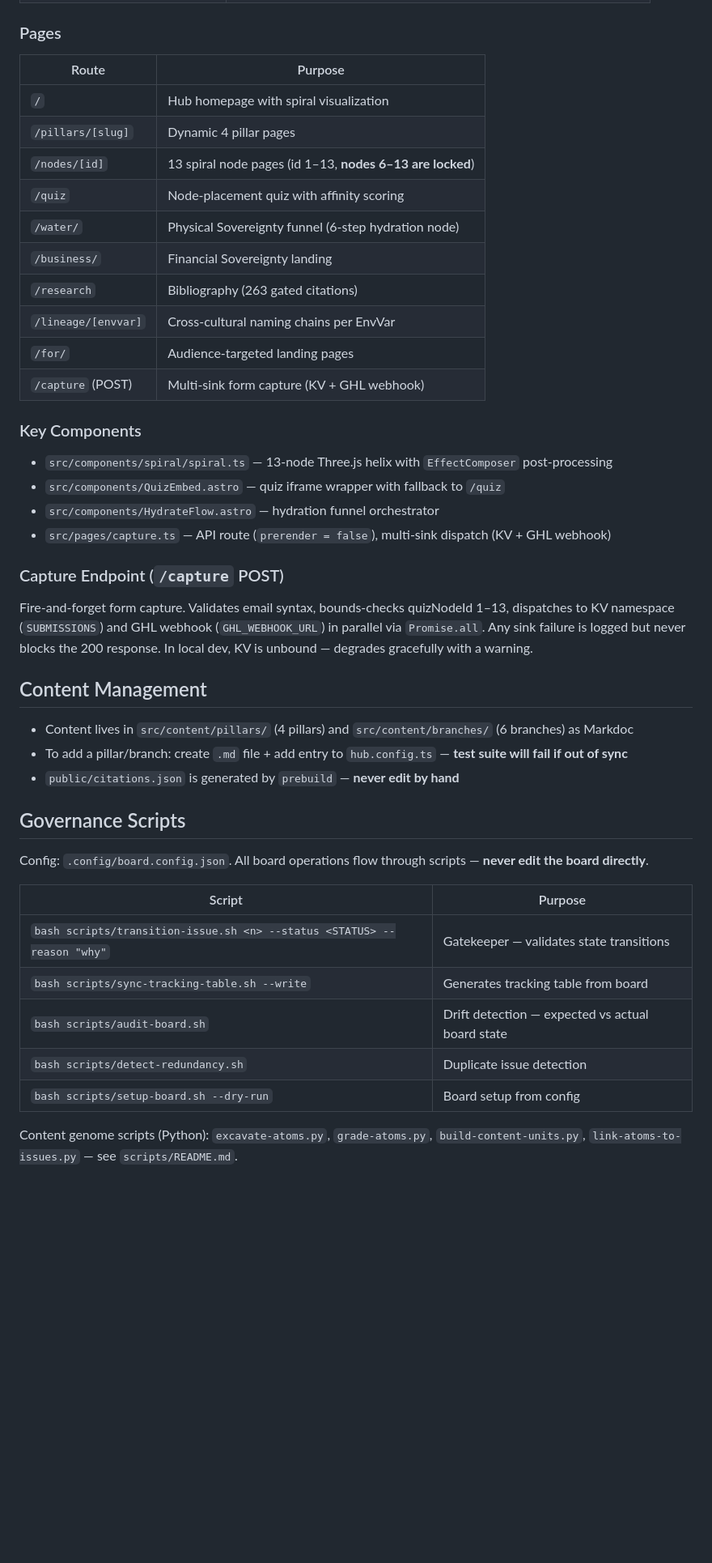
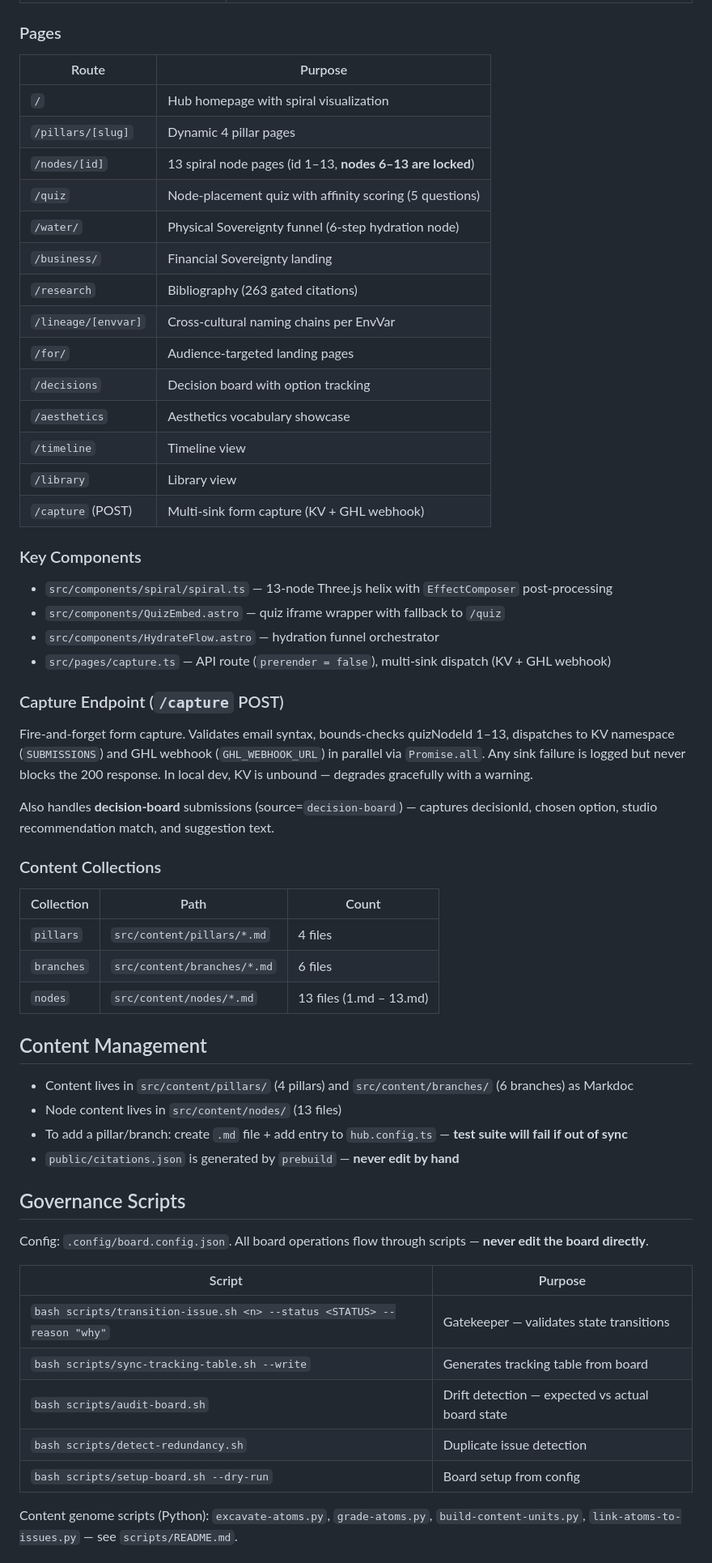
Before and after one commit to organvm-iii-ergon/sovereign-systems--elevate-align, a Markdown page: AGENTS.md, the part around one of its changes. Shown at 81% size. GitHub-like rendering; blank space fills up the shorter version.

```diff
--- a/AGENTS.md
+++ b/AGENTS.md
@@ -66,18 +70,22 @@ Test suite: `scripts/test.mjs` (Node assert, no framework). Validates:
 
 ### Pages
 
-| Route | Purpose |
-|-------|---------|
-| `/` | Hub homepage with spiral visualization |
-| `/pillars/[slug]` | Dynamic 4 pillar pages |
-| `/nodes/[id]` | 13 spiral node pages (id 1–13, **nodes 6–13 are locked**) |
-| `/quiz` | Node-placement quiz with affinity scoring |
-| `/water/` | Physical Sovereignty funnel (6-step hydration node) |
-| `/business/` | Financial Sovereignty landing |
-| `/research` | Bibliography (263 gated citations) |
-| `/lineage/[envvar]` | Cross-cultural naming chains per EnvVar |
-| `/for/` | Audience-targeted landing pages |
-| `/capture` (POST) | Multi-sink form capture (KV + GHL webhook) |
+| Route               | Purpose                                                   |
+| ------------------- | --------------------------------------------------------- |
+| `/`                 | Hub homepage with spiral visualization                    |
+| `/pillars/[slug]`   | Dynamic 4 pillar pages                                    |
+| `/nodes/[id]`       | 13 spiral node pages (id 1–13, **nodes 6–13 are locked**) |
+| `/quiz`             | Node-placement quiz with affinity scoring (5 questions)   |
+| `/water/`           | Physical Sovereignty funnel (6-step hydration node)       |
+| `/business/`        | Financial Sovereignty landing                             |
+| `/research`         | Bibliography (263 gated citations)                        |
+| `/lineage/[envvar]` | Cross-cultural naming chains per EnvVar                   |
+| `/for/`             | Audience-targeted landing pages                           |
+| `/decisions`        | Decision board with option tracking                       |
+| `/aesthetics`       | Aesthetics vocabulary showcase                            |
+| `/timeline`         | Timeline view                                             |
+| `/library`          | Library view                                              |
+| `/capture` (POST)   | Multi-sink form capture (KV + GHL webhook)                |
 
 ### Key Components
 
@@ -90,9 +98,20 @@ Test suite: `scripts/test.mjs` (Node assert, no framework). Validates:
 
 Fire-and-forget form capture. Validates email syntax, bounds-checks quizNodeId 1–13, dispatches to KV namespace (`SUBMISSIONS`) and GHL webhook (`GHL_WEBHOOK_URL`) in parallel via `Promise.all`. Any sink failure is logged but never blocks the 200 response. In local dev, KV is unbound — degrades gracefully with a warning.
 
+Also handles **decision-board** submissions (source=`decision-board`) — captures decisionId, chosen option, studio recommendation match, and suggestion text.
+
+### Content Collections
+
+| Collection | Path                        | Count                   |
+| ---------- | --------------------------- | ----------------------- |
+| `pillars`  | `src/content/pillars/*.md`  | 4 files                 |
+| `branches` | `src/content/branches/*.md` | 6 files                 |
+| `nodes`    | `src/content/nodes/*.md`    | 13 files (1.md – 13.md) |
+
 ## Content Management
 
 - Content lives in `src/content/pillars/` (4 pillars) and `src/content/branches/` (6 branches) as Markdoc
+- Node content lives in `src/content/nodes/` (13 files)
 - To add a pillar/branch: create `.md` file + add entry to `hub.config.ts` — **test suite will fail if out of sync**
 - `public/citations.json` is generated by `prebuild` — **never edit by hand**
 
@@ -100,13 +119,13 @@ Fire-and-forget form capture. Validates email syntax, bounds-checks quizNodeId 1
 
 Config: `.config/board.config.json`. All board operations flow through scripts — **never edit the board directly**.
 
-| Script | Purpose |
-|--------|---------|
-| `bash scripts/transition-issue.sh <n> --status <STATUS> --reason "why"` | Gatekeeper — validates state transitions |
-| `bash scripts/sync-tracking-table.sh --write` | Generates tracking table from board |
-| `bash scripts/audit-board.sh` | Drift detection — expected vs actual board state |
-| `bash scripts/detect-redundancy.sh` | Duplicate issue detection |
-| `bash scripts/setup-board.sh --dry-run` | Board setup from config |
+| Script                                                                  | Purpose                                          |
+| ----------------------------------------------------------------------- | ------------------------------------------------ |
+| `bash scripts/transition-issue.sh <n> --status <STATUS> --reason "why"` | Gatekeeper — validates state transitions         |
+| `bash scripts/sync-tracking-table.sh --write`                           | Generates tracking table from board              |
+| `bash scripts/audit-board.sh`                                           | Drift detection — expected vs actual board state |
+| `bash scripts/detect-redundancy.sh`                                     | Duplicate issue detection                        |
+| `bash scripts/setup-board.sh --dry-run`                                 | Board setup from config                          |
 
 Content genome scripts (Python): `excavate-atoms.py`, `grade-atoms.py`, `build-content-units.py`, `link-atoms-to-issues.py` — see `scripts/README.md`.
 
```
Also changed, not shown: other parts of AGENTS.md (+28 -20 lines).
